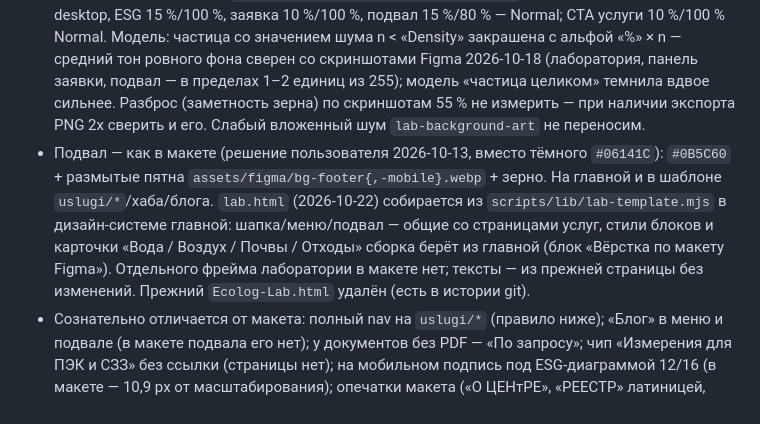
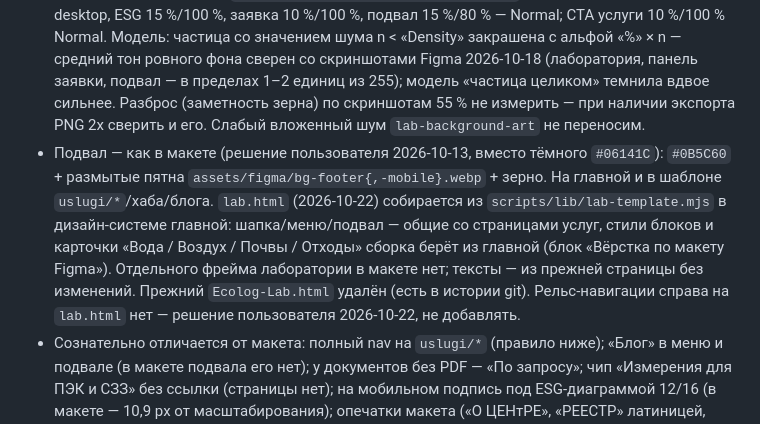
Before and after one commit to VasiliiLbyte/nic_ecolog, a Markdown page: CLAUDE.md, the part around the change. Rendered like a GitHub page.

Commit message:
docs(claude): рельс на странице лаборатории не нужен (решение пользователя)
Co-Authored-By: Claude Opus 5.5 <noreply@anthropic.com>

```diff
--- a/CLAUDE.md
+++ b/CLAUDE.md
@@ -28,7 +28,7 @@
 - Герой (макет 2026-10-15): белый фон, волна-«капля» (слой `hero-wave`) под белыми H1 и лидом, eyebrow и строка «14 ЛЕТ…» тёмно-бирюзовые. Вместо статичной волны — анимация заказчика: `assets/hero/hero-wave-{d,m}.{webm,mp4,webp}` (бесшовная петля 7 с: последняя секунда исходника растворена в первой; играет бесконечно в исходной скорости (0,7× пробовали и вернули 2026-10-15) и не останавливается при прокрутке; без звука; `-m` — узкая обрезка для экранов ≤480 px; `.webp` — первый кадр, он же постер и картинка при `prefers-reduced-motion`/«экономии трафика»). Позиция видео = рамка `hero-wave` макета (desktop 1346×537 в (28; 41) от верха героя, mobile 1681×670 в (−328; −4)); исходник заказчика — 1920×1080, 8 с, капля в кадре 60…1881 × 178…901. Код — `_initHeroVideo`. Узкий планшет 721–960 (в макете нет): заголовок 48/56 со свободным переносом, иначе текст сползает с волны.
 - ESG-диаграмма — компонент Chart/Scopes макета: картинка-бублик (три слоя — только для появления), подписи «ОХВАТ N» с точкой, белые подсказки «≈N% | описание», подсветка сегмента (формы из состояний Scope-1…3). В покое подсказок нет (решение пользователя 2026-10-15, в кадре страницы они видны все), наведение/тап на сегмент или подпись — подсветка и его подсказка (0,2 с ease-out). Легенды и подписи в отверстии больше нет. Размеры в `cqw` — мобильная диаграмма 318 px — точное уменьшение, как в макете.
 - Зерно — эффект Noise макета, у каждого фона свои параметры (размер 0.5): плитки `assets/figma/grain-a<альфа %>-d<плотность %>.webp` (256 px, показ 128 css-px, повтор) верхним слоем фонов лаборатории, ESG, панели заявки, подвала и CTA страниц услуг. Генерация из `.fig`: `npm run figma:assets -- <файл.fig> --grain` (таблица `GRAIN_EXPORTS`, печатает режим наложения). Desktop: лаборатория/ESG/заявка — 25 %/90 %, подвал — 25 %/80 %, всё в режиме Overlay (`background-blend-mode:overlay,normal`); mobile: лаборатория — как desktop, ESG 15 %/100 %, заявка 10 %/100 %, подвал 15 %/80 % — Normal; CTA услуги 10 %/100 % Normal. Модель: частица со значением шума n < «Density» закрашена с альфой «%» × n — средний тон ровного фона сверен со скриншотами Figma 2026-10-18 (лаборатория, панель заявки, подвал — в пределах 1–2 единиц из 255); модель «частица целиком» темнила вдвое сильнее. Разброс (заметность зерна) по скриншотам 55 % не измерить — при наличии экспорта PNG 2x сверить и его. Слабый вложенный шум `lab-background-art` не переносим.
-- Подвал — как в макете (решение пользователя 2026-10-13, вместо тёмного `#06141C`): `#0B5C60` + размытые пятна `assets/figma/bg-footer{,-mobile}.webp` + зерно. На главной и в шаблоне `uslugi/*`/хаба/блога. `lab.html` (2026-10-22) собирается из `scripts/lib/lab-template.mjs` в дизайн-системе главной: шапка/меню/подвал — общие со страницами услуг, стили блоков и карточки «Вода / Воздух / Почвы / Отходы» сборка берёт из главной (блок «Вёрстка по макету Figma»). Отдельного фрейма лаборатории в макете нет; тексты — из прежней страницы без изменений. Прежний `Ecolog-Lab.html` удалён (есть в истории git).
+- Подвал — как в макете (решение пользователя 2026-10-13, вместо тёмного `#06141C`): `#0B5C60` + размытые пятна `assets/figma/bg-footer{,-mobile}.webp` + зерно. На главной и в шаблоне `uslugi/*`/хаба/блога. `lab.html` (2026-10-22) собирается из `scripts/lib/lab-template.mjs` в дизайн-системе главной: шапка/меню/подвал — общие со страницами услуг, стили блоков и карточки «Вода / Воздух / Почвы / Отходы» сборка берёт из главной (блок «Вёрстка по макету Figma»). Отдельного фрейма лаборатории в макете нет; тексты — из прежней страницы без изменений. Прежний `Ecolog-Lab.html` удалён (есть в истории git). Рельс-навигации справа на `lab.html` нет — решение пользователя 2026-10-22, не добавлять.
 - Сознательно отличается от макета: полный nav на `uslugi/*` (правило ниже); «Блог» в меню и подвале (в макете подвала его нет); у документов без PDF — «По запросу»; чип «Измерения для ПЭК и СЗЗ» без ссылки (страницы нет); на мобильном подпись под ESG-диаграммой 12/16 (в макете — 10,9 px от масштабирования); опечатки макета («О ЦЕНтРЕ», «PEECTP» латиницей, «Аналитик.Лаб», «С33» цифрами) на сайте исправлены. Фиксированные высоты некоторых рамок макета (отзывы, карточки документов, «О центре» на мобильном) не догоняют новый Caption 12/16 — сайт идёт за содержимым, отсюда расхождения в 4–36 px.
 - Ждёт решения заказчика (2026-10-15, до решения не публиковать/не менять): серая `#D9D9D9` левая панель заявки на десктопе (на сайте — градиент, как на мобильном в макете); описания карточек услуг 02–04 в макете — копии «Нормативы допустимых выбросов» (на сайте без описаний).
 - Строка «ОХВАТ 3 формирует более 70% углеродного следа компании» под ESG-диаграммой выведена по прямому решению пользователя 2026-10-15 (записи в реестре доказательств нет; расходится с подсказкой «≈70%»). Девиз «НЕТ ДАННЫХ — НЕТ РЕШЕНИЯ» — в одну строку, как в макете. Кнопка «Все услуги →» убрана с главной (десктоп и мобильный) по решению пользователя 2026-10-16.
```
